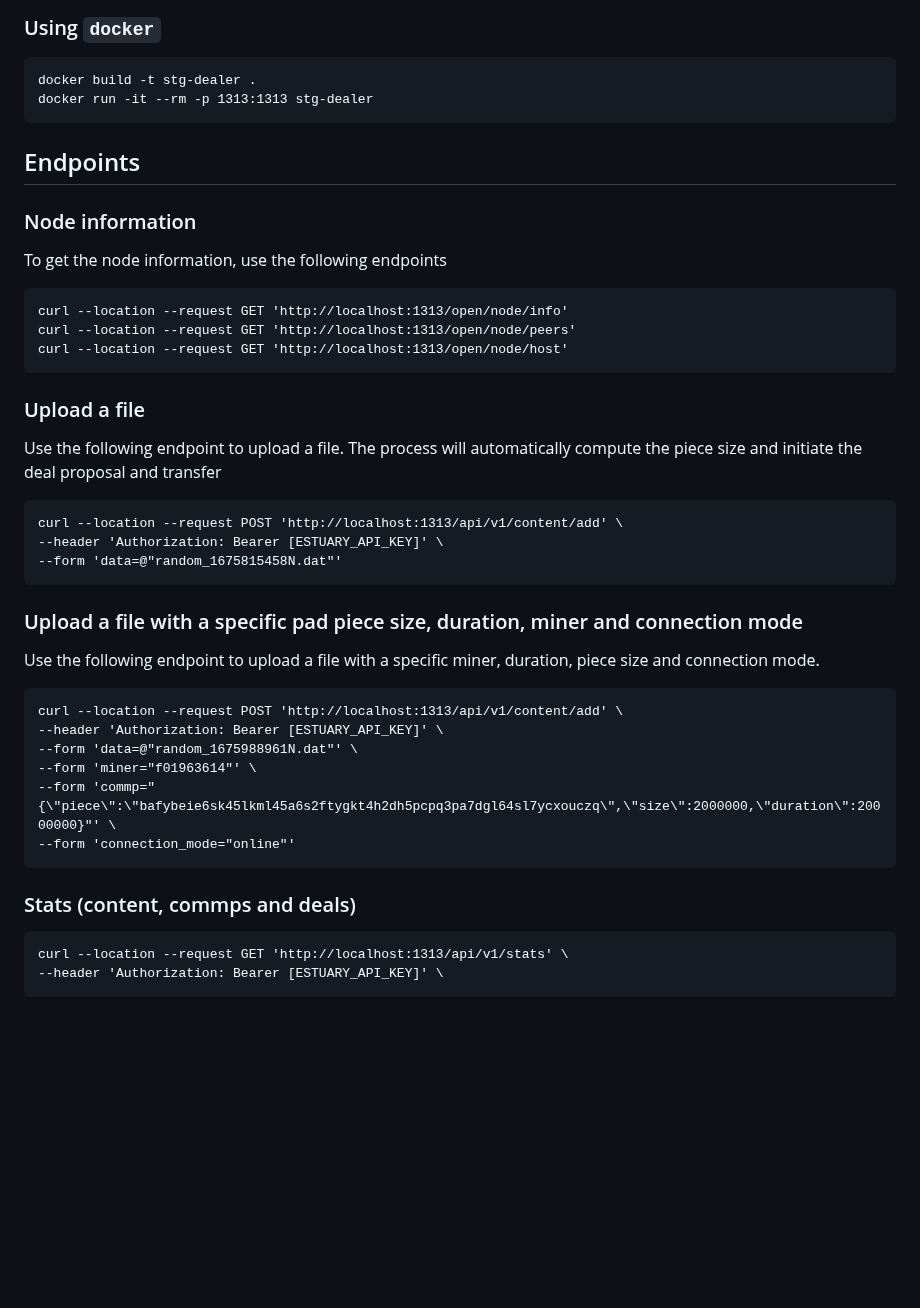
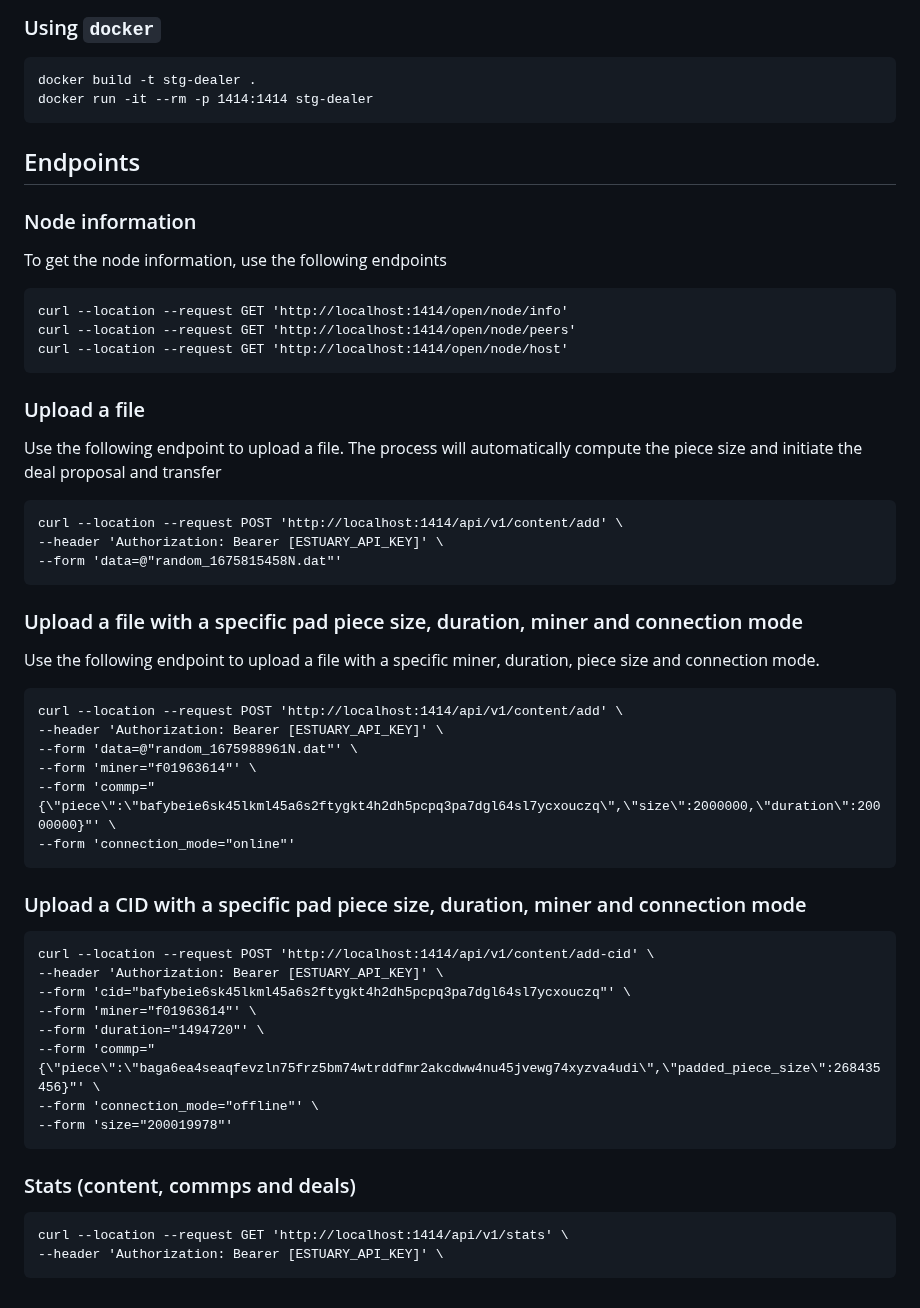
Before and after one commit to application-research/delta, a Markdown page: README.md, the part around the change. Drawn GitHub-style; blank space fills up the shorter version.

Commit message:
add upload with cid commp on readme.md

````diff
--- a/README.md
+++ b/README.md
@@ -75,7 +75,7 @@ go build -tags netgo -ldflags '-s -w' -o stg-dealer
 ### Using `docker`
 ```
 docker build -t stg-dealer .
-docker run -it --rm -p 1313:1313 stg-dealer
+docker run -it --rm -p 1414:1414 stg-dealer
 ```
 
 ## Endpoints
@@ -83,16 +83,16 @@ docker run -it --rm -p 1313:1313 stg-dealer
 ### Node information
 To get the node information, use the following endpoints
 ```
-curl --location --request GET 'http://localhost:1313/open/node/info'
-curl --location --request GET 'http://localhost:1313/open/node/peers'
-curl --location --request GET 'http://localhost:1313/open/node/host'
+curl --location --request GET 'http://localhost:1414/open/node/info'
+curl --location --request GET 'http://localhost:1414/open/node/peers'
+curl --location --request GET 'http://localhost:1414/open/node/host'
 ```
 
 ### Upload a file
 Use the following endpoint to upload a file. The process will automatically compute the piece size and initiate the deal proposal
 and transfer
 ```
-curl --location --request POST 'http://localhost:1313/api/v1/content/add' \
+curl --location --request POST 'http://localhost:1414/api/v1/content/add' \
 --header 'Authorization: Bearer [ESTUARY_API_KEY]' \
 --form 'data=@"random_1675815458N.dat"'
 ```
@@ -100,7 +100,7 @@ curl --location --request POST 'http://localhost:1313/api/v1/content/add' \
 ### Upload a file with a specific pad piece size, duration, miner and connection mode
 Use the following endpoint to upload a file with a specific miner, duration, piece size and connection mode.
 ```
-curl --location --request POST 'http://localhost:1313/api/v1/content/add' \
+curl --location --request POST 'http://localhost:1414/api/v1/content/add' \
 --header 'Authorization: Bearer [ESTUARY_API_KEY]' \
 --form 'data=@"random_1675988961N.dat"' \
 --form 'miner="f01963614"' \
@@ -108,8 +108,20 @@ curl --location --request POST 'http://localhost:1313/api/v1/content/add' \
 --form 'connection_mode="online"'
 ```
 
+### Upload a CID with a specific pad piece size, duration, miner and connection mode
+```
+curl --location --request POST 'http://localhost:1414/api/v1/content/add-cid' \
+--header 'Authorization: Bearer [ESTUARY_API_KEY]' \
+--form 'cid="bafybeie6sk45lkml45a6s2ftygkt4h2dh5pcpq3pa7dgl64sl7ycxouczq"' \
+--form 'miner="f01963614"' \
+--form 'duration="1494720"' \
+--form 'commp="{\"piece\":\"baga6ea4seaqfevzln75frz5bm74wtrddfmr2akcdww4nu45jvewg74xyzva4udi\",\"padded_piece_size\":268435456}"' \
+--form 'connection_mode="offline"' \
+--form 'size="200019978"'
+```
+
 ### Stats (content, commps and deals)
 ```
-curl --location --request GET 'http://localhost:1313/api/v1/stats' \
+curl --location --request GET 'http://localhost:1414/api/v1/stats' \
 --header 'Authorization: Bearer [ESTUARY_API_KEY]' \
 ```
````
